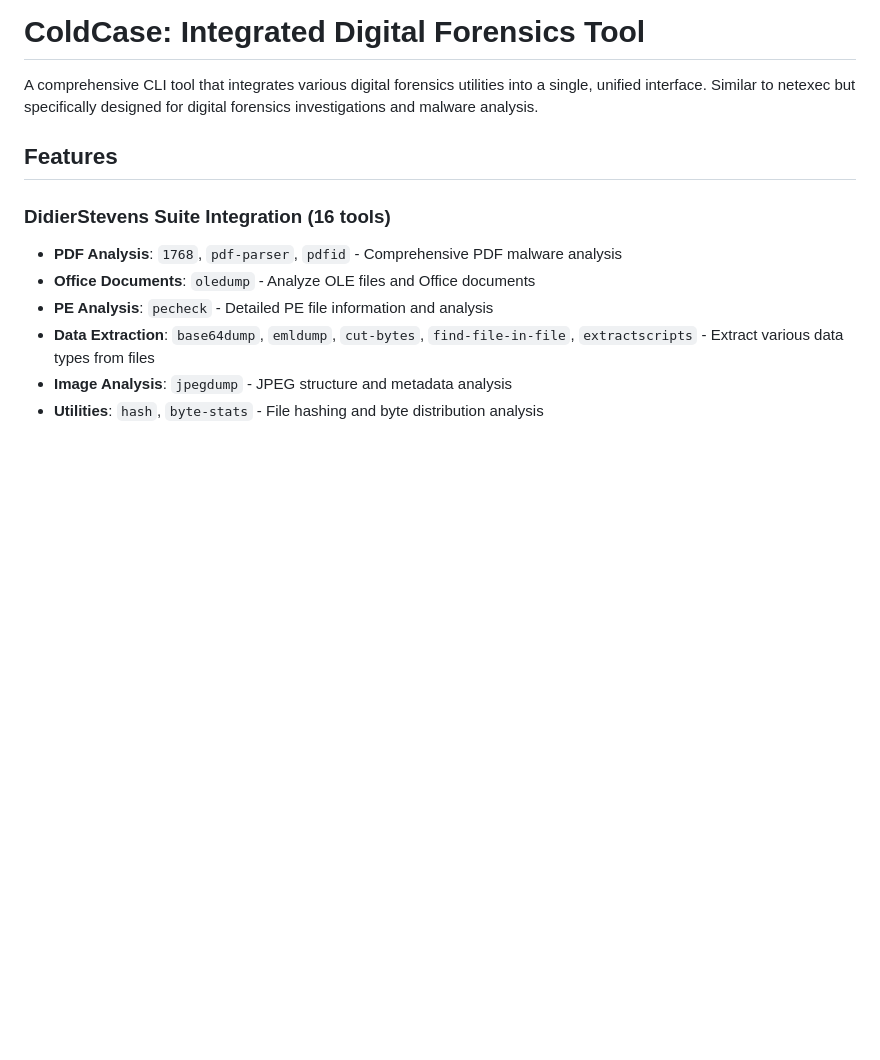
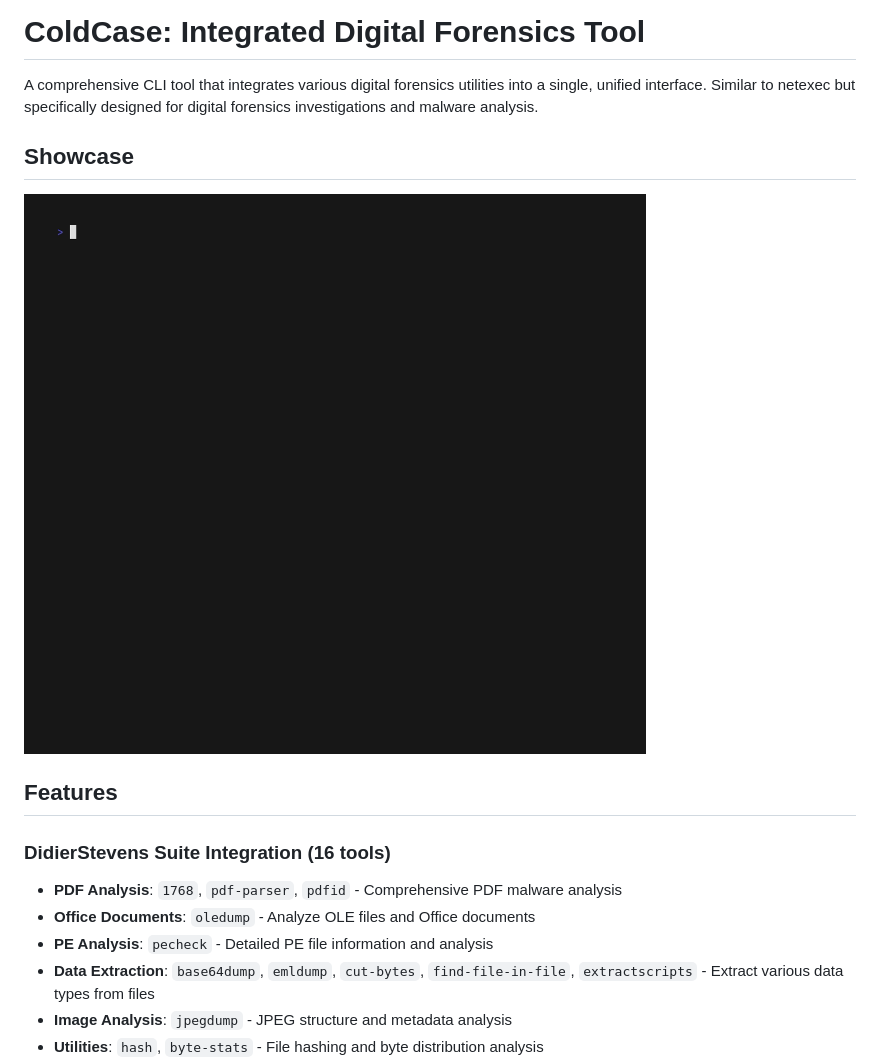
Before and after one commit to Fakechippies/ColdCase, a Markdown page: README.md, the part around the change. GitHub-like rendering; pictures changed too: images/final.gif (added); blank space fills up the shorter version.

Commit message:
fixed: some errors, added new gif to README

```diff
--- a/README.md
+++ b/README.md
@@ -2,6 +2,10 @@
 # ColdCase: Integrated Digital Forensics Tool
 
 A comprehensive CLI tool that integrates various digital forensics utilities into a single, unified interface. Similar to netexec but specifically designed for digital forensics investigations and malware analysis.
+
+## Showcase
+
+![](images/final.gif)
 
 ## Features
 
```
Also changed, not shown: 5 other files.
